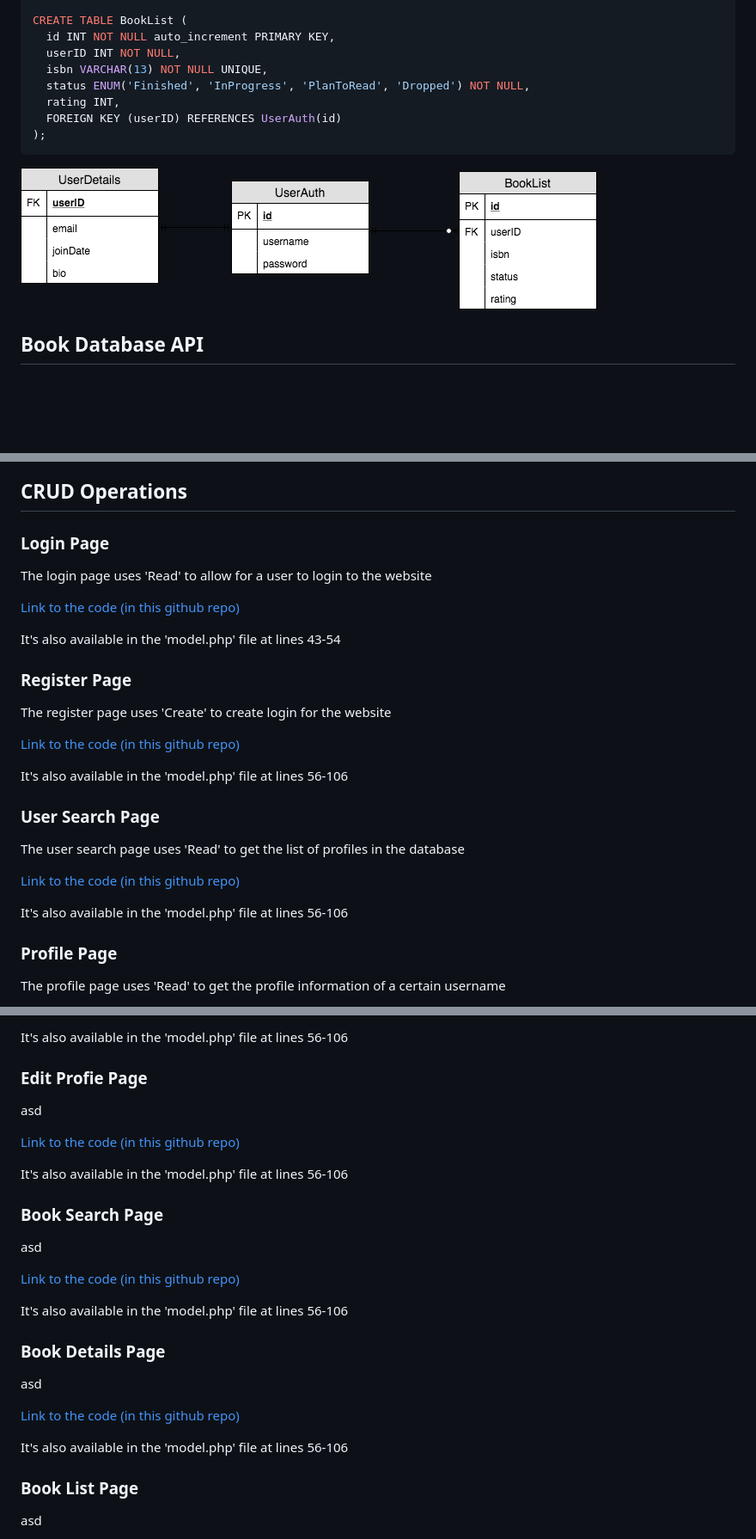
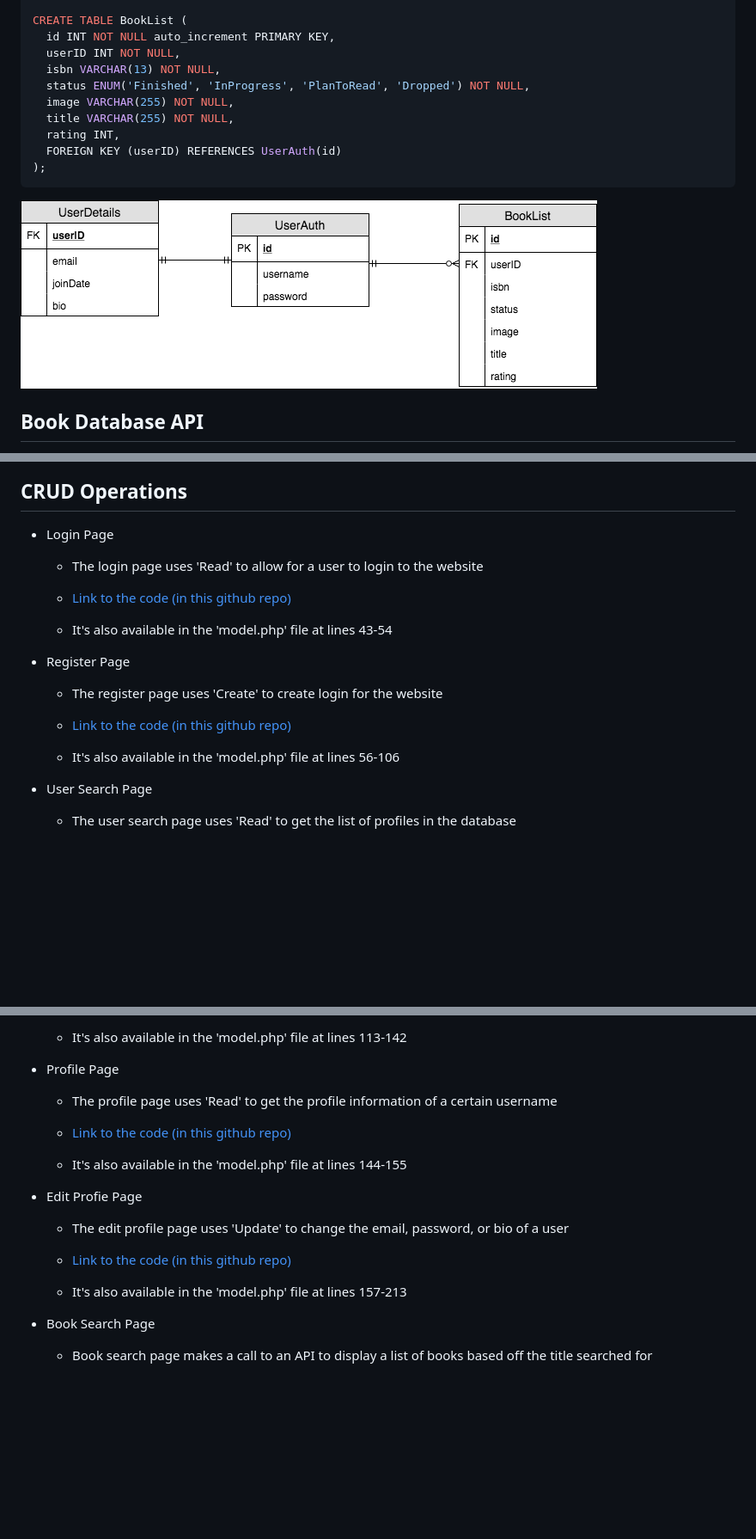
Before and after one commit to WestonV/CS3380-Spring2018-Final-Project, a Markdown page: README.md, 3 parts joined by grey strips. Shown: that part at 86% size. GitHub-like rendering; pictures changed too: ERD.png; blank space fills up the shorter version.

Commit message:
Finished README, cleaned up a few things

```diff
--- a/README.md
+++ b/README.md
@@ -25,8 +25,10 @@ CREATE TABLE UserDetails (
 CREATE TABLE BookList (
   id INT NOT NULL auto_increment PRIMARY KEY,
   userID INT NOT NULL,
-  isbn VARCHAR(13) NOT NULL UNIQUE,
+  isbn VARCHAR(13) NOT NULL,
   status ENUM('Finished', 'InProgress', 'PlanToRead', 'Dropped') NOT NULL,
+  image VARCHAR(255) NOT NULL,
+  title VARCHAR(255) NOT NULL,
   rating INT,
   FOREIGN KEY (userID) REFERENCES UserAuth(id)
 );
@@ -42,26 +49,22 @@ CREATE TABLE BookList (
 ## CRUD Operations
 
-### Login Page
-  The login page uses 'Read' to allow for a user to login to the website
+* Login Page
 
-  [Link to the code (in this github repo)](https://github.com/WestonV/CS3380-Spring2018-Final-Project/blob/46ed53deb28da44fee45efdd26a84d11dc64412c/model.php#L43-L54 "Login Function")
+    * The login page uses 'Read' to allow for a user to login to the website
 
-  It's also available in the 'model.php' file at lines 43-54
+    * [Link to the code (in this github repo)](https://github.com/WestonV/CS3380-Spring2018-Final-Project/blob/46ed53deb28da44fee45efdd26a84d11dc64412c/model.php#L43-L54 "Login Function")
 
-### Register Page
-  The register page uses 'Create' to create login for the website
+    * It's also available in the 'model.php' file at lines 43-54
 
-  [Link to the code (in this github repo)](https://github.com/WestonV/CS3380-Spring2018-Final-Project/blob/46ed53deb28da44fee45efdd26a84d11dc64412c/model.php#L56-L106 " Function")
+* Register Page
 
-  It's also available in the 'model.php' file at lines 56-106
+  * The register page uses 'Create' to create login for the website
 
-### User Search Page
-  The user search page uses 'Read' to get the list of profiles in the database
+  * [Link to the code (in this github repo)](https://github.com/WestonV/CS3380-Spring2018-Final-Project/blob/46ed53deb28da44fee45efdd26a84d11dc64412c/model.php#L56-L106 " Function")
 
-  [Link to the code (in this github repo)](https://github.com/WestonV/CS3380-Spring2018-Final-Project/blob/46ed53deb28da44fee45efdd26a84d11dc64412c/model.php#L113-L142 "Search Users Function")
+  * It's also available in the 'model.php' file at lines 56-106
 
-  It's also available in the 'model.php' file at lines 56-106
+* User Search Page
 
-### Profile Page
-  The profile page uses 'Read' to get the profile information of a certain username
+  * The user search page uses 'Read' to get the list of profiles in the database
 
@@ -69,27 +72,23 @@ CREATE TABLE BookList (
 
-  It's also available in the 'model.php' file at lines 56-106
+  * It's also available in the 'model.php' file at lines 113-142
 
-### Edit Profie Page
-  asd
+* Profile Page
 
-  [Link to the code (in this github repo)](link " Function")
+  * The profile page uses 'Read' to get the profile information of a certain username
 
-  It's also available in the 'model.php' file at lines 56-106
+  * [Link to the code (in this github repo)](https://github.com/WestonV/CS3380-Spring2018-Final-Project/blob/b490f931edf5e679f2389bda74370e6e36986e86/model.php#L144-L155 "Get Profile Function")
 
-### Book Search Page
-  asd
+  * It's also available in the 'model.php' file at lines 144-155
 
-  [Link to the code (in this github repo)](link " Function")
+* Edit Profie Page
 
-  It's also available in the 'model.php' file at lines 56-106
+  * The edit profile page uses 'Update' to change the email, password, or bio of a user
 
-### Book Details Page
-  asd
+  * [Link to the code (in this github repo)](https://github.com/WestonV/CS3380-Spring2018-Final-Project/blob/b490f931edf5e679f2389bda74370e6e36986e86/model.php#L157-L213 "Update Profile Function")
 
-  [Link to the code (in this github repo)](link " Function")
+  * It's also available in the 'model.php' file at lines 157-213
 
-  It's also available in the 'model.php' file at lines 56-106
+* Book Search Page
 
-### Book List Page
-  asd
+  * Book search page makes a call to an API to display a list of books based off the title searched for
 
```
Also changed, not shown: other parts of README.md (+27 -7 lines), 8 other files.
